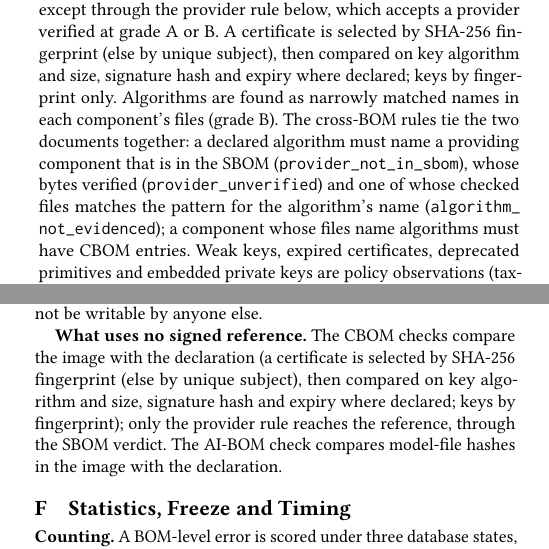
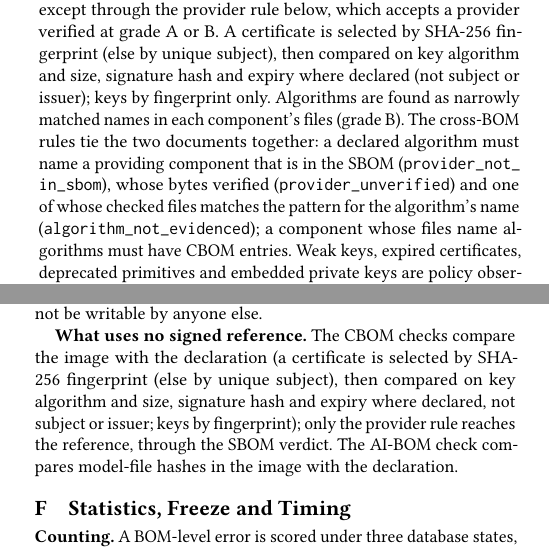
Before and after one commit to awinton64/bomwitness, a LaTeX paper (paper/bomwitness.tex): two parts of the columns of pages 2 and 7 of 7, joined at a grey line, cut so that both start at the same text. Compiled offline with pdfLaTeX.

Commit message:
Say in the paper that certificate subject and issuer are not compared
Section 3 and Appendix E now state what the README and DESIGN already said:
after selection only key algorithm and size, signature hash and expiry are
compared, not subject or issuer. Paper still seven pages, body ends on page 5.

Co-Authored-By: Claude Sonnet 5.5 <noreply@anthropic.com>

```diff
--- a/paper/bomwitness.tex
+++ b/paper/bomwitness.tex
@@ -119,7 +119,7 @@ C & the device's own package database & never \\
 \emph{Unverifiable}: metadata packages with no files, and components whose reference has moved on and whose version no marker evidence settles.
 One harmless difference is recognised: BusyBox embeds its build time, so date strings are masked before comparison; without that rule clean-image false alarms double (\cleanFpNoNorm{} against \cleanAlarms{}).
 
-\textbf{CBOM and cross-BOM.} These checks compare what is found in the image with the declaration; no signed reference is involved except through the provider rule below, which accepts a provider verified at grade A or B. A certificate is selected by SHA-256 fingerprint (else by unique subject), then compared on key algorithm and size, signature hash and expiry where declared; keys by fingerprint only. Algorithms are found as narrowly matched names in each component's files (grade B). The cross-BOM rules tie the two documents together: a declared algorithm must name a providing component that is in the SBOM (\vd{provider\_not\_in\_sbom}), whose bytes verified (\vd{provider\_unverified}) and one of whose checked files matches the pattern for the algorithm's name (\vd{algorithm\_not\_evidenced}); a component whose files name algorithms must have CBOM entries. Weak keys, expired certificates, deprecated primitives and embedded private keys are policy observations (taxonomy: Appendix~\ref{app:taxonomy}).
+\textbf{CBOM and cross-BOM.} These checks compare what is found in the image with the declaration; no signed reference is involved except through the provider rule below, which accepts a provider verified at grade A or B. A certificate is selected by SHA-256 fingerprint (else by unique subject), then compared on key algorithm and size, signature hash and expiry where declared (not subject or issuer); keys by fingerprint only. Algorithms are found as narrowly matched names in each component's files (grade B). The cross-BOM rules tie the two documents together: a declared algorithm must name a providing component that is in the SBOM (\vd{provider\_not\_in\_sbom}), whose bytes verified (\vd{provider\_unverified}) and one of whose checked files matches the pattern for the algorithm's name (\vd{algorithm\_not\_evidenced}); a component whose files name algorithms must have CBOM entries. Weak keys, expired certificates, deprecated primitives and embedded private keys are policy observations (taxonomy: Appendix~\ref{app:taxonomy}).
 
 \textbf{AI-BOM.} Model files are recognised by file header (GGUF, TensorFlow Lite, HDF5) or, where the header alone is generic, by header plus file extension (safetensors, PyTorch archives, ONNX), and matched to declared models by SHA-256. That is the whole scope: a presence check. Routers carry no models, so it is exercised only by synthetic fixtures (unit tests, and one example that adds two placeholder model files to an official image's files), and we report no accuracy for it.
 
@@ -317,7 +317,7 @@ Device & Rel. & Architecture & Decl. & A & B & Unv. & Rev. & Sibling \\
 
 \textbf{What is trusted as supplied.} On the command line a sibling image is looked up in the hash-pinned image list; a snapshot file is a local input and is used as given. A verdict or finding that rests on a sibling, a snapshot file or another release names that input, its trust status and the version it records; an undeclared component matched only by a snapshot is reported with the snapshot's version, not the feed's current label. Cached reference data is verified when first fetched and trusted afterwards, so the cache directory must not be writable by anyone else.
 
-\textbf{What uses no signed reference.} The CBOM checks compare the image with the declaration (a certificate is selected by SHA-256 fingerprint (else by unique subject), then compared on key algorithm and size, signature hash and expiry where declared; keys by fingerprint); only the provider rule reaches the reference, through the SBOM verdict. The AI-BOM check compares model-file hashes in the image with the declaration.
+\textbf{What uses no signed reference.} The CBOM checks compare the image with the declaration (a certificate is selected by SHA-256 fingerprint (else by unique subject), then compared on key algorithm and size, signature hash and expiry where declared, not subject or issuer; keys by fingerprint); only the provider rule reaches the reference, through the SBOM verdict. The AI-BOM check compares model-file hashes in the image with the declaration.
 
 \section{Statistics, Freeze and Timing}
 \label{app:stats}
```
Also changed, not shown: paper/bomwitness.pdf.
